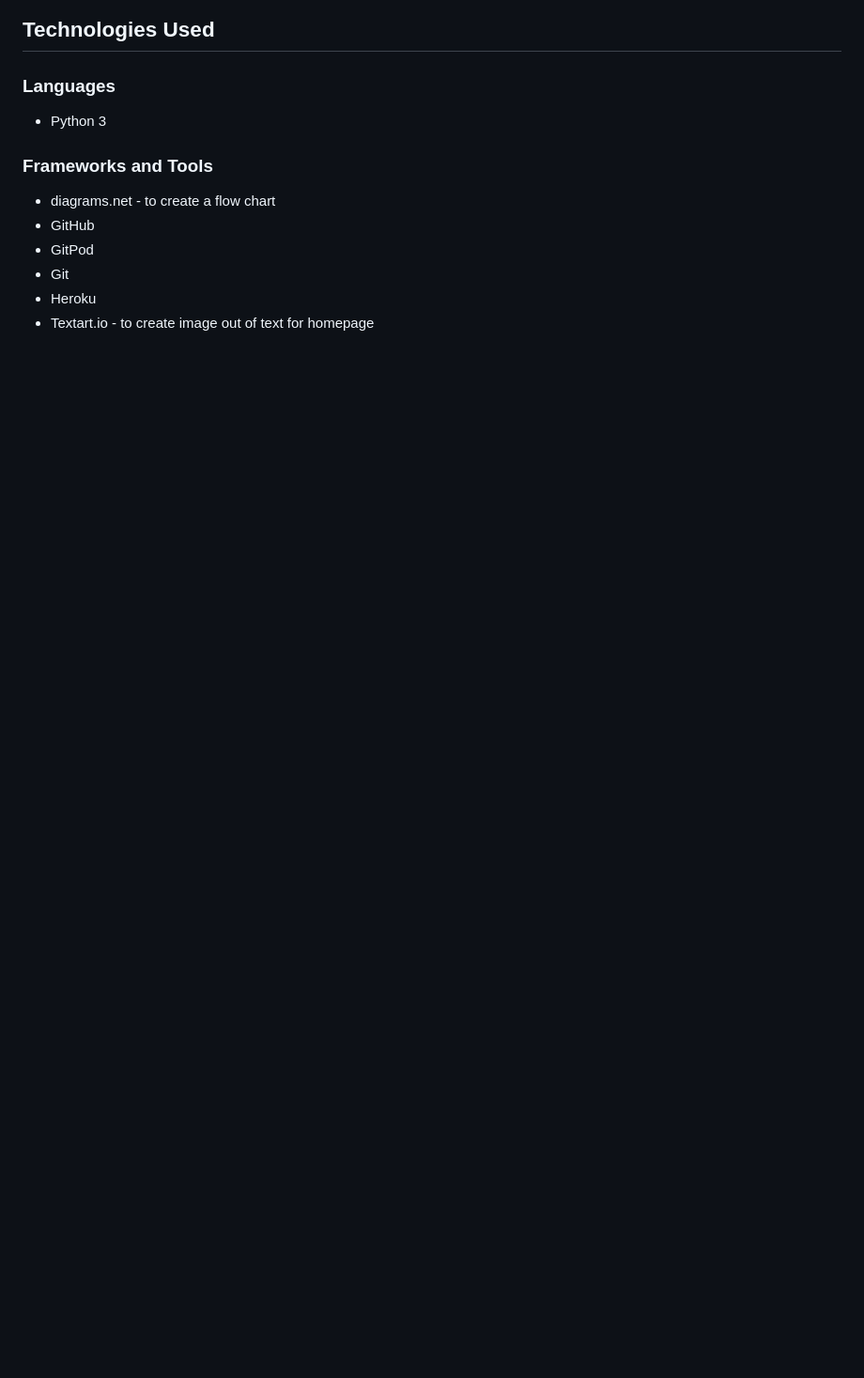
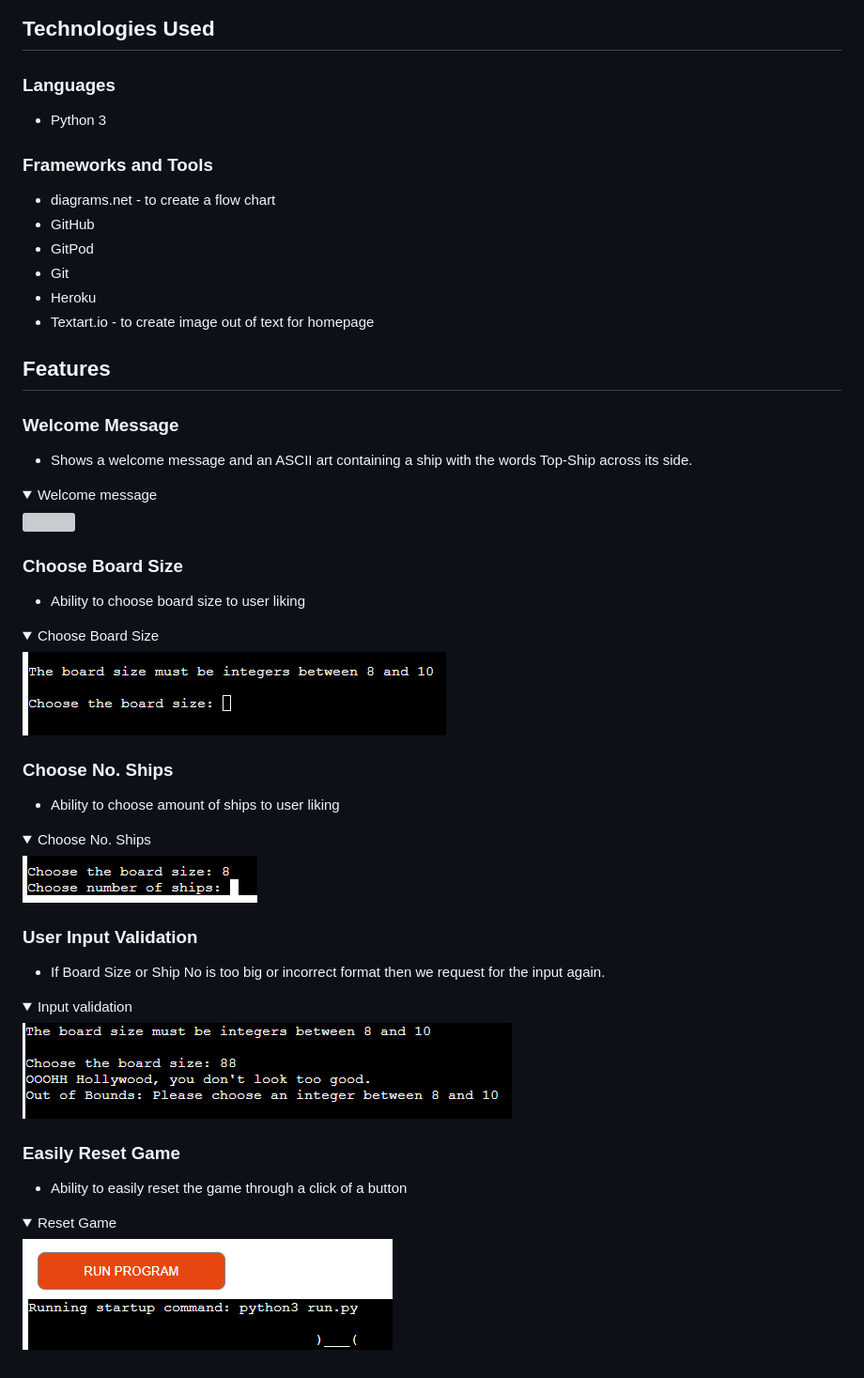
Before and after one commit to KeithBautista/top-ship, a Markdown page: README.md, the part around the change. Shown: that part at 94% size. GitHub-like rendering; pictures changed too: docs/features/features_choose_board_size.png (added), docs/features/features_choose_board_size_input_validation.png (added), docs/features/features_choose_ship_no.png (added); folded sections open; blank space fills up the shorter version; grey boxes are pictures that could not be loaded.

Commit message:
Added in further feature pics and outlined features

```diff
--- a/README.md
+++ b/README.md
@@ -75,3 +75,36 @@ Top-Ship is an application that mimics the very popular boardgame "Battleship",
 - Git
 - Heroku
 - Textart<span>.</span>io - to create image out of text for homepage
+
+## Features
+
+### Welcome Message
+- Shows a welcome message and an ASCII art containing a ship with the words Top-Ship across its side.
+
+<details><summary>Welcome message</summary>
+<img src="docs/features/feature_welcome_message.jpg">
+</details>
+
+### Choose Board Size
+- Ability to choose board size to user liking
+<details><summary>Choose Board Size</summary>
+<img src="docs/features/features_choose_board_size.png">
+</details>
+
+### Choose No. Ships
+- Ability to choose amount of ships to user liking
+<details><summary>Choose No. Ships</summary>
+<img src="docs/features/features_choose_ship_no.png">
+</details>
+
+### User Input Validation
+- If Board Size or Ship No is too big or incorrect format then we request for the input again.
+<details><summary>Input validation</summary>
+<img src="docs/features/features_choose_board_size_input_validation.png">
+</details>
+
+### Easily Reset Game
+- Ability to easily reset the game through a click of a button
+<details><summary>Reset Game</summary>
+<img src="docs/features/features_reset_game.png">
+</details>
```
